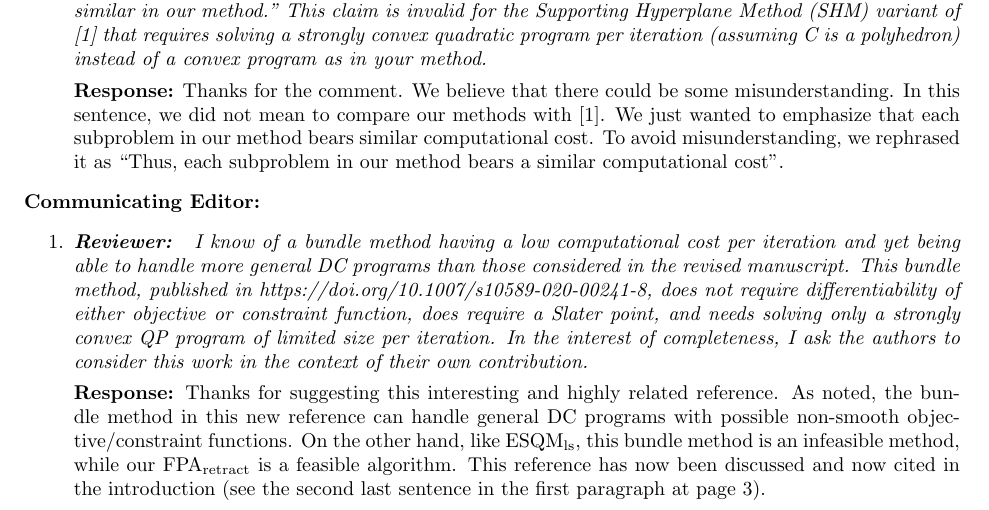
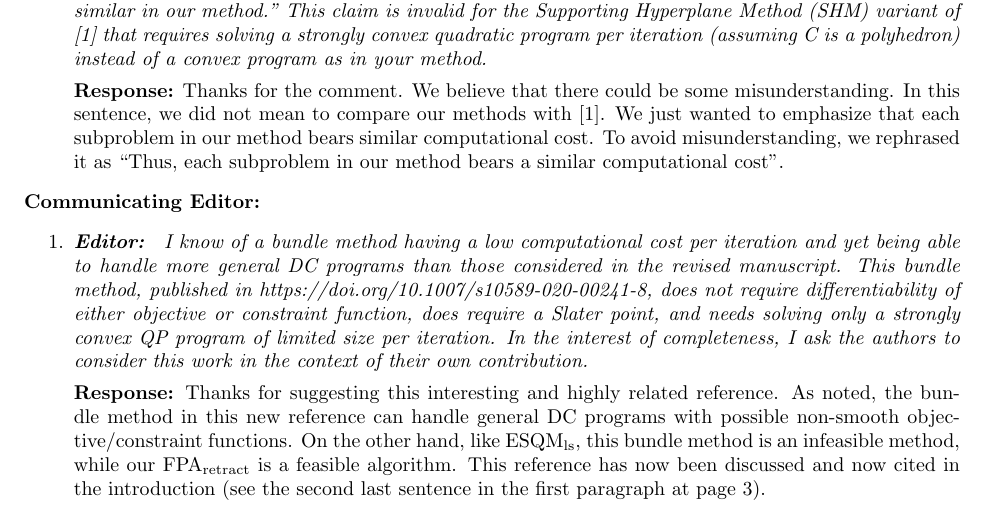
Before and after one commit to ylzhang2021/FPA_retraction, a LaTeX document (Response_to_referee_v2.tex): part of the page, cut so that both start at the same text. Compiled offline with pdfLaTeX.

Commit message:
minor word changes

```diff
--- a/Response_to_referee_v2.tex
+++ b/Response_to_referee_v2.tex
@@ -35,7 +36,7 @@ not to mention this.
 \end{enumerate}
 \textbf{Communicating Editor:}
 \begin{enumerate}
-        \item  \textit{\textbf{Reviewer:}} \textit{ I know of a bundle method having a low computational cost per iteration and yet being able to handle more general DC programs than those considered in the revised manuscript. This bundle method, published in https://doi.org/10.1007/s10589-020-00241-8, does not require differentiability of either objective or constraint function, does require a Slater point, and needs solving only a strongly convex QP program of limited size per iteration.  In the interest of completeness, I ask the authors to consider this work in the context of their own contribution.}
+        \item  \textit{\textbf{Editor:}} \textit{ I know of a bundle method having a low computational cost per iteration and yet being able to handle more general DC programs than those considered in the revised manuscript. This bundle method, published in https://doi.org/10.1007/s10589-020-00241-8, does not require differentiability of either objective or constraint function, does require a Slater point, and needs solving only a strongly convex QP program of limited size per iteration.  In the interest of completeness, I ask the authors to consider this work in the context of their own contribution.}
 
         \textbf{Response:} Thanks for suggesting this interesting and highly related reference. As noted, the bundle method in this new reference can handle general  DC programs with possible non-smooth objective/constraint functions. On the other hand, like ESQM$_{\rm ls}$, this bundle method is an infeasible method, while our FPA$_{\rm retract}$ is a feasible algorithm.  This reference has now been discussed and now cited in the introduction (see the second last sentence in the first paragraph at page 3).
 
```
Also changed, not shown: Response_to_referee_v2.tex (1 more changed lines).
